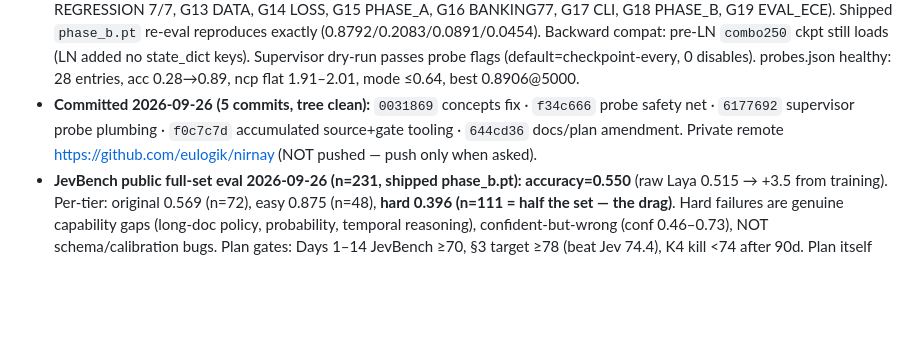
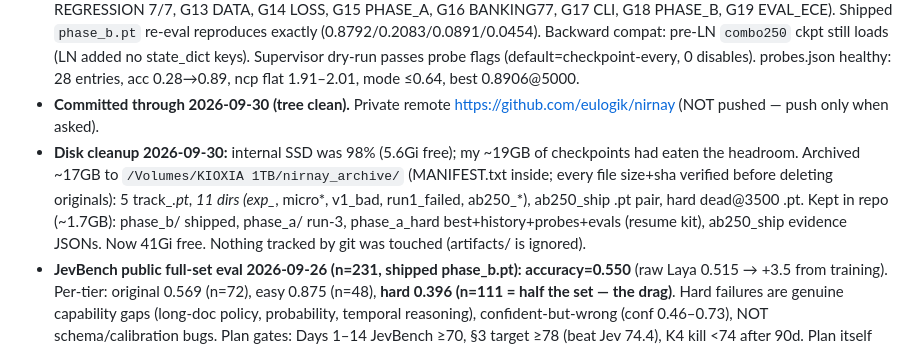
Before and after one commit to eulogik/nirnay, a Markdown page: MEMORY.md, the part around the change. Rendered like a GitHub page; blank space fills up the shorter version.

Commit message:
docs: disk cleanup record (archive map)

```diff
--- a/MEMORY.md
+++ b/MEMORY.md
@@ -51,7 +51,8 @@ Session state for the NIRNAY repo. Update when decisions, verified facts, or pro
 - **PHASE B (RLCD 50 steps, artifacts/phase_b/): loss 0.8936→0.8235; TEST EVAL accuracy=0.8792, brier=0.2083, ece_raw=0.0891, ece_fitted=0.0454.** Helped on all four metrics.
 - **GATES.md re-verified 2026-09-26 21:2x: 19/19 MET with refreshed evidence (7 evidence lines updated for new outputs).**
 - **DEEP VERIFY 2026-09-26 (all green):** full 19-gate suite + contract + durability pass (G1 import, G2 FORWARD, G3 BYTE, G4 NOPE, G5 SERVER, G6 TEMPS, G7 JEV_PUBLIC 0.600/60, G8 CONCEPTS ncp=1.99, G9 DEEPSUP, G10 RLCD, G11 C2F, G12 REGRESSION 7/7, G13 DATA, G14 LOSS, G15 PHASE_A, G16 BANKING77, G17 CLI, G18 PHASE_B, G19 EVAL_ECE). Shipped `phase_b.pt` re-eval reproduces exactly (0.8792/0.2083/0.0891/0.0454). Backward compat: pre-LN `combo250` ckpt still loads (LN added no state_dict keys). Supervisor dry-run passes probe flags (default=checkpoint-every, 0 disables). probes.json healthy: 28 entries, acc 0.28→0.89, ncp flat 1.91–2.01, mode ≤0.64, best 0.8906@5000.
-- **Committed 2026-09-26 (5 commits, tree clean):** `0031869` concepts fix · `f34c666` probe safety net · `6177692` supervisor probe plumbing · `f0c7c7d` accumulated source+gate tooling · `644cd36` docs/plan amendment. Private remote https://github.com/eulogik/nirnay (NOT pushed — push only when asked).
+- **Committed through 2026-09-30 (tree clean).** Private remote https://github.com/eulogik/nirnay (NOT pushed — push only when asked).
+- **Disk cleanup 2026-09-30:** internal SSD was 98% (5.6Gi free); my ~19GB of checkpoints had eaten the headroom. Archived ~17GB to `/Volumes/KIOXIA 1TB/nirnay_archive/` (MANIFEST.txt inside; every file size+sha verified before deleting originals): 5 track_*.pt, 11 dirs (exp_*, micro*, v1_bad, run1_failed, ab250_*), ab250_ship .pt pair, hard dead@3500 .pt. Kept in repo (~1.7GB): phase_b/ shipped, phase_a/ run-3, phase_a_hard best+history+probes+evals (resume kit), ab250_ship evidence JSONs. Now 41Gi free. Nothing tracked by git was touched (artifacts/ is ignored).
 - **JevBench public full-set eval 2026-09-26 (n=231, shipped phase_b.pt): accuracy=0.550** (raw Laya 0.515 → +3.5 from training). Per-tier: original 0.569 (n=72), easy 0.875 (n=48), **hard 0.396 (n=111 = half the set — the drag)**. Hard failures are genuine capability gaps (long-doc policy, probability, temporal reasoning), confident-but-wrong (conf 0.46–0.73), NOT schema/calibration bugs. Plan gates: Days 1–14 JevBench ≥70, §3 target ≥78 (beat Jev 74.4), K4 kill <74 after 90d. Plan itself notes Laya 512-tok budget cuts hard-tier states (Laya hard acc 34.1% vs Jev 74.1%) — hard-tier gap is a known architectural constraint, not fully fixable by training. Public 231 ≠ full 534 frozen set (open risk: may not be representative).
 - **JevBench decomposition 2026-09-26 (evidence, not guesses):** hard states average 1037 tokens (p50 423, max 3514); 63% exceed the ~320-token state budget (tail cut by laya `build_sequence` `st[:room]`). hard/short (fits): 0.488 (20/41). hard/long (truncated): 0.343 (24/70). Truncation costs ~14 pts AND untruncated hard is still only 0.488, so two gaps: context + reasoning. Naive head160+tail160 windowing HURTS (0.300 vs 0.343 on hard/long) — rejected with evidence. Phase B extension also rejected as the lever: argmax accuracy is temperature-invariant (calibration gains don't move it) and same-mix RLCD won't teach OOD reasoning. Real path to 0.70: training distribution (plan §2 synthetic policies / BoolQ-MNLI-style data the model never saw) and/or v1.1 context work. Document the miss per publish-pass/fail discipline; Banking77 (0.879) is the shipped win.
 - **Synthetic hard-reasoning data BUILT 2026-09-26 (committed):** `src/nirnay/data_synth_hard.py` — 10k programmatic items, ground truth by construction, nothing copied from JevBench. policy_choice 4000 (decisive clause + distractors, 30% long decisive-first), probability 2500 (exact hypergeometric/binomial → score bands/noul), temporal 2000 (date arithmetic), legal 1000 (limitation + tolling), fact-presence 500 (anti-hallucination noul). Validated: deterministic, schema clean, lengths fit (p95 284 tok), encode/collate/forward+loss end-to-end (serving deep=0 is by design: agent removes hooks). Wired via `n_synth_hard` (default 0, legacy mix bit-identical) + `--n-synth-hard` into Phase A/B. 6-step smoke trains clean. Commits: generator `f7c1c1d`, wiring `add96a3`. NOT yet trained at scale (needs MPS run approval).
```
